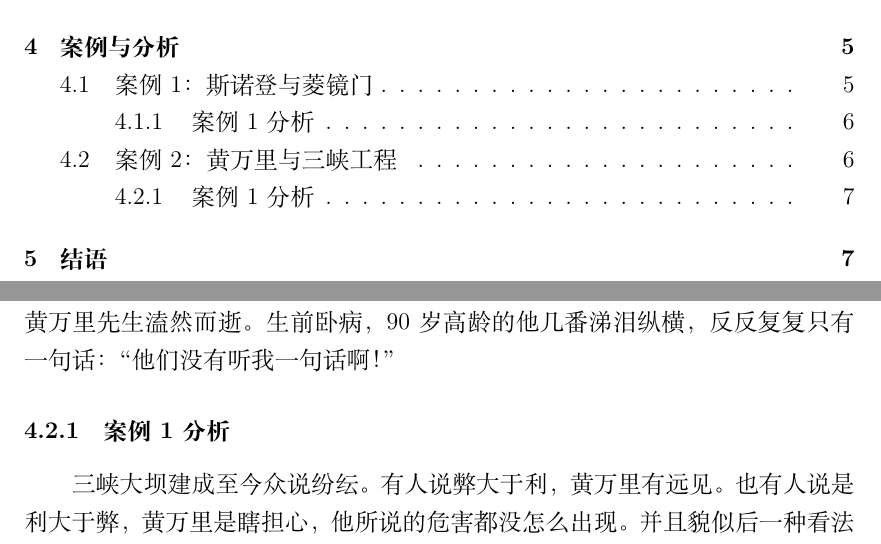
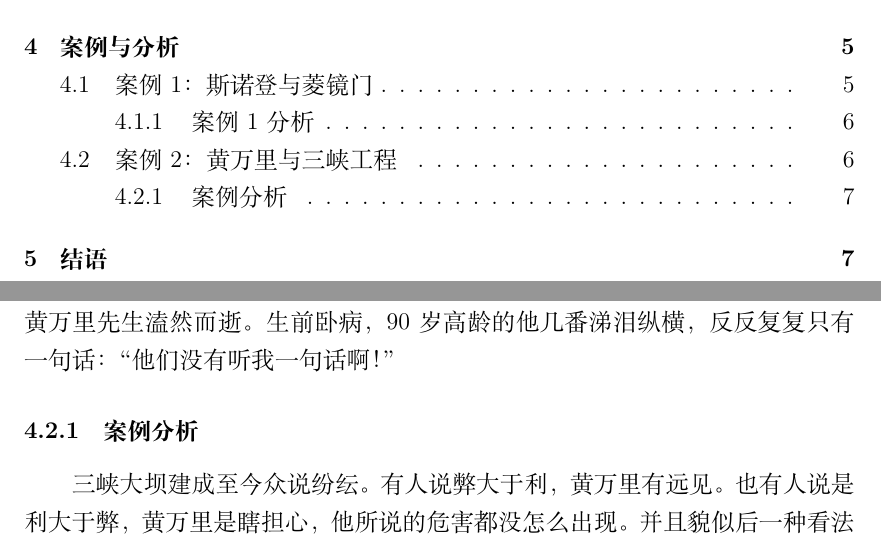
Before and after one commit to duanqiu/Latex, a LaTeX document (gcll.tex): two parts of pages 2 and 7 of 8, joined at a grey line, cut so that both start at the same text. Compiled offline with XeLaTeX.

Commit message:
some modified

```diff
--- a/gcll.tex
+++ b/gcll.tex
@@ -76,7 +76,7 @@
 
 最终现实表明了黄万里先生是正确的。由于在前苏联没有黄河这么大的水土流失量，所以苏联专家在设计时忽视了这个问题。最终水库库尾泥沙淤积，造成渭河入黄河部分抬高（甚至泥沙倒灌），渭河下游洪患严重、土地盐渍化，不得不降低蓄水位运行，并按蓄清排浑运用。同时水库由于控制淹没损失一再缩小设计蓄水位，又在泥沙严重淤积后严重损失库容，不能满足黄河洪水控制的规划要求，水利枢纽由于降低蓄水位运用和反复改建浪费大量投资，发电效益因水头降低和泥沙磨蚀大减。在后来的改建中，有不得不将黄万里力主不要堵死、却依然被堵死的原坝底6个排水孔，以每个一千万元的代价重新炸开。黄万里先生在有生之年，看到自己对三门峡的意见不幸言中，于是坚决反对三峡大坝的建设。2001年8月27日下午3时5分，在清华大学校医院一间简朴的病房，90岁的黄万里先生溘然而逝。生前卧病，90岁高龄的他几番涕泪纵横，反反复复只有一句话：“他们没有听我一句话啊！”
 
-\subsubsection{案例1分析}
+\subsubsection{案例分析}
 三峡大坝建成至今众说纷纭。有人说弊大于利，黄万里有远见。也有人说是利大于弊，黄万里是瞎担心，他所说的危害都没怎么出现。并且貌似后一种看法的人居多。但我认为黄老先生是值得敬佩的。他的意义在于当国家都在说要上的时候，他能根据自己的专业知识，冒着被划为右派的风险（最终因为这件事被划为右派），提出自己的反对意见，并一直坚持反对。这里面包含这黄老先生对工程伦理道德的坚守，不是想着该反对的也都反对了，国家不采纳和我也就没关系了。而是承担起了对民族，对社会，对国家的责任。
 
 黄万里对于工程可能带来的灾害的担忧是有道理的，有责任心的人应该担忧这些事情。因为工程的实施都是利弊相伴的，需要有人通过各方面的综合思考提出反面意见来促使人们进行更多地思考。而国家对水坝工程中的反面意见的重视程度是相当的高，最终建造三峡大坝的时候也是谨慎再谨慎。避免了很多的危害。
```
